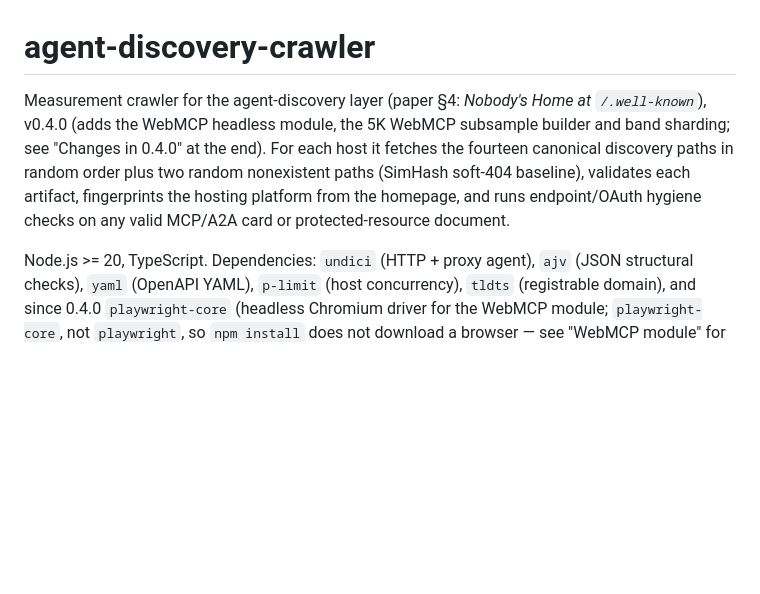
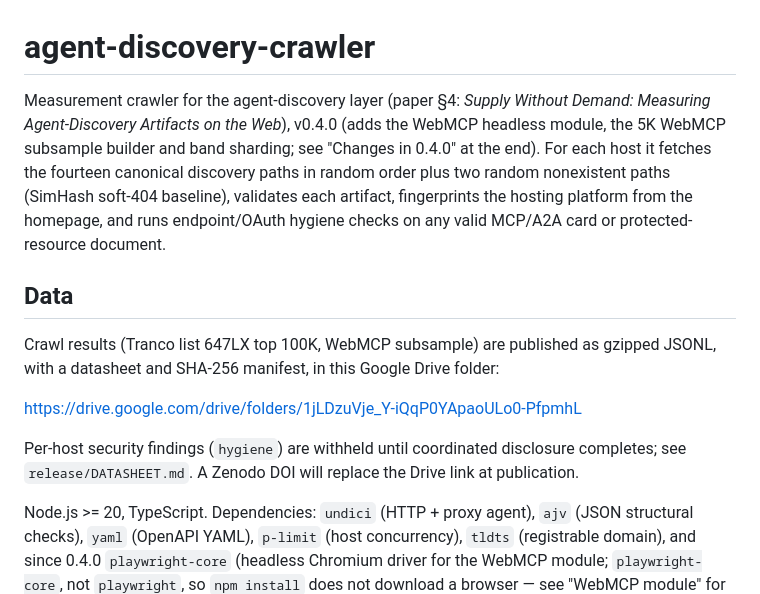
Before and after one commit to itmilos/agent-discovery-crawler, a Markdown page: README.md, the part around the change. Drawn GitHub-style; blank space fills up the shorter version.

Commit message:
agent-discovery-crawler v0.4.0: crawler, WebMCP module, datasheet

```diff
--- a/README.md
+++ b/README.md
@@ -1,13 +1,22 @@
 # agent-discovery-crawler
 
-Measurement crawler for the agent-discovery layer (paper §4: *Nobody's Home at
-`/.well-known`*), v0.4.0 (adds the WebMCP headless module, the 5K WebMCP
+
+Measurement crawler for the agent-discovery layer (paper §4: *Supply Without Demand: Measuring
+Agent-Discovery Artifacts on the Web*), v0.4.0 (adds the WebMCP headless module, the 5K WebMCP
 subsample builder and band sharding; see "Changes in 0.4.0" at the end).
 For each host it fetches the
 fourteen canonical discovery paths in random order plus two random nonexistent
 paths (SimHash soft-404 baseline), validates each artifact,
 fingerprints the hosting platform from the homepage, and runs endpoint/OAuth
 hygiene checks on any valid MCP/A2A card or protected-resource document.
+
+## Data
+
+Crawl results (Tranco list 647LX top 100K, WebMCP subsample) are published as gzipped JSONL, with a datasheet and SHA-256 manifest, in this Google Drive folder:
+
+https://drive.google.com/drive/folders/1jLDzuVje_Y-iQqP0YApaoULo0-PfpmhL
+
+Per-host security findings (`hygiene`) are withheld until coordinated disclosure completes; see `release/DATASHEET.md`. A Zenodo DOI will replace the Drive link at publication.
 
 Node.js >= 20, TypeScript. Dependencies: `undici` (HTTP + proxy agent), `ajv`
 (JSON structural checks), `yaml` (OpenAPI YAML), `p-limit` (host concurrency),
```
Also changed, not shown: release/DATASHEET.md (+1 -1 lines).
